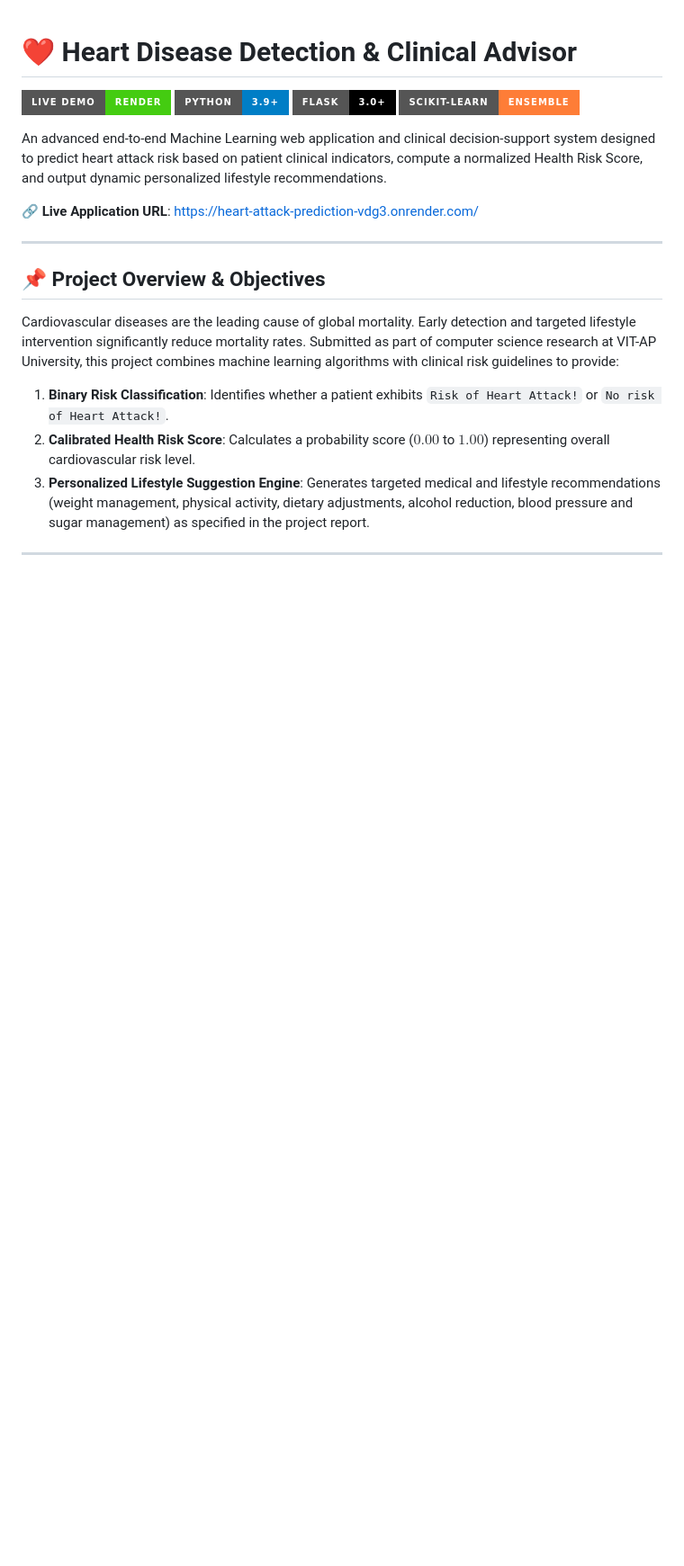
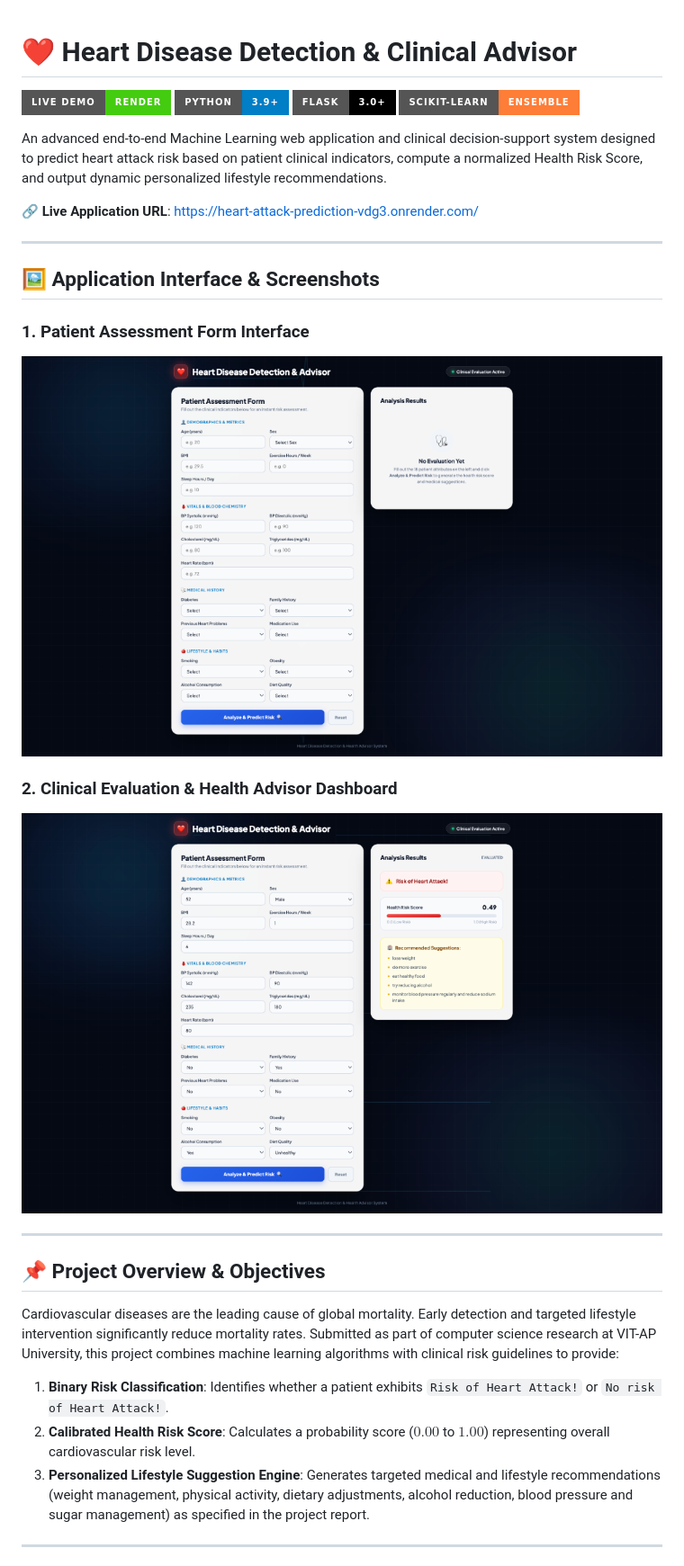
Before and after one commit to samuel-mekala/heart-attack-prediction, a Markdown page: README.md, the part around one of its changes. Shown at 90% size. GitHub-like rendering; pictures changed too: static/images/app_form.png (added), static/images/app_results.png (added); badges without logos; blank space fills up the shorter version.

Commit message:
Embed real live website screenshots into README.md

```diff
--- a/README.md
+++ b/README.md
@@ -8,6 +8,16 @@
 An advanced end-to-end Machine Learning web application and clinical decision-support system designed to predict heart attack risk based on patient clinical indicators, compute a normalized Health Risk Score, and output dynamic personalized lifestyle recommendations.
 
 🔗 **Live Application URL**: [https://heart-attack-prediction-vdg3.onrender.com/](https://heart-attack-prediction-vdg3.onrender.com/)
+
+---
+
+## 🖼️ Application Interface & Screenshots
+
+### 1. Patient Assessment Form Interface
+![Patient Assessment Form](static/images/app_form.png)
+
+### 2. Clinical Evaluation & Health Advisor Dashboard
+![Clinical Evaluation Results](static/images/app_results.png)
 
 ---
 
```
Also changed, not shown: other parts of README.md (+5 -0 lines), static/images/app_mockup.png (added), 1 other file.
